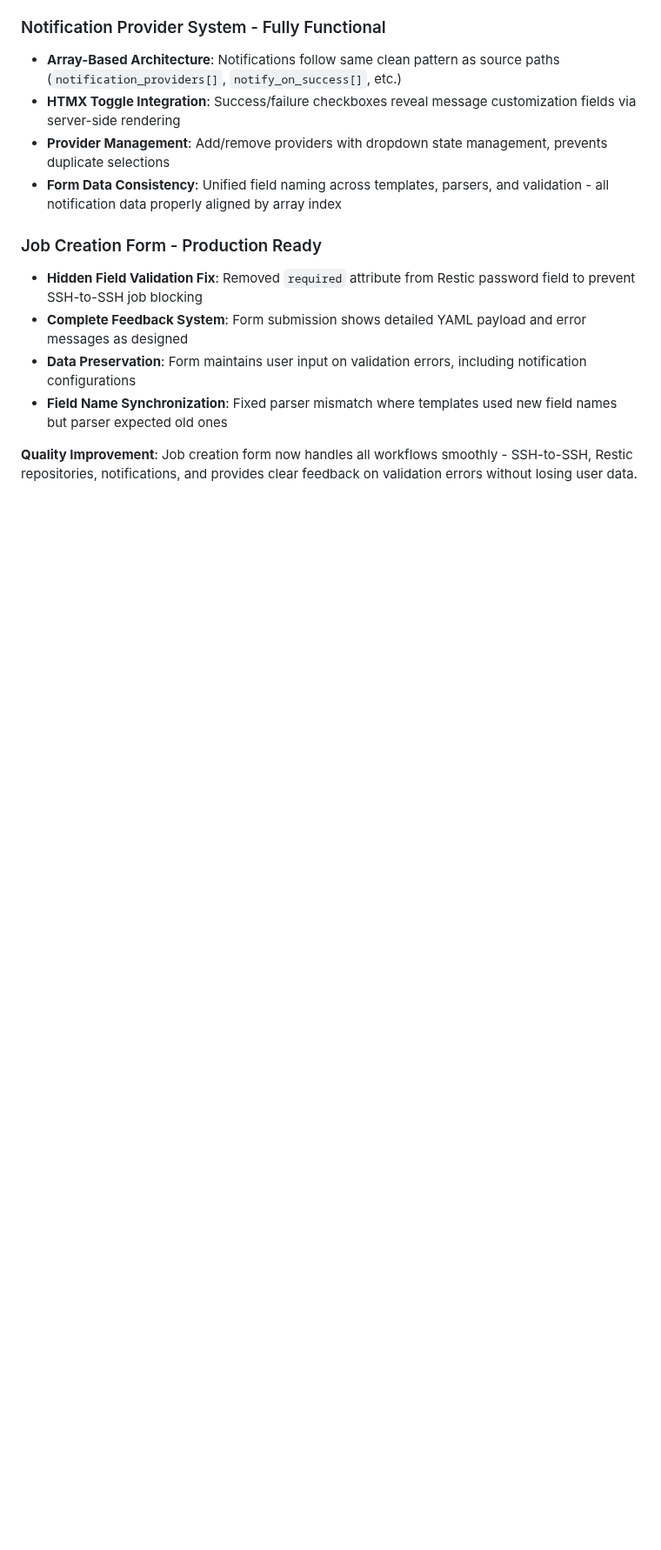
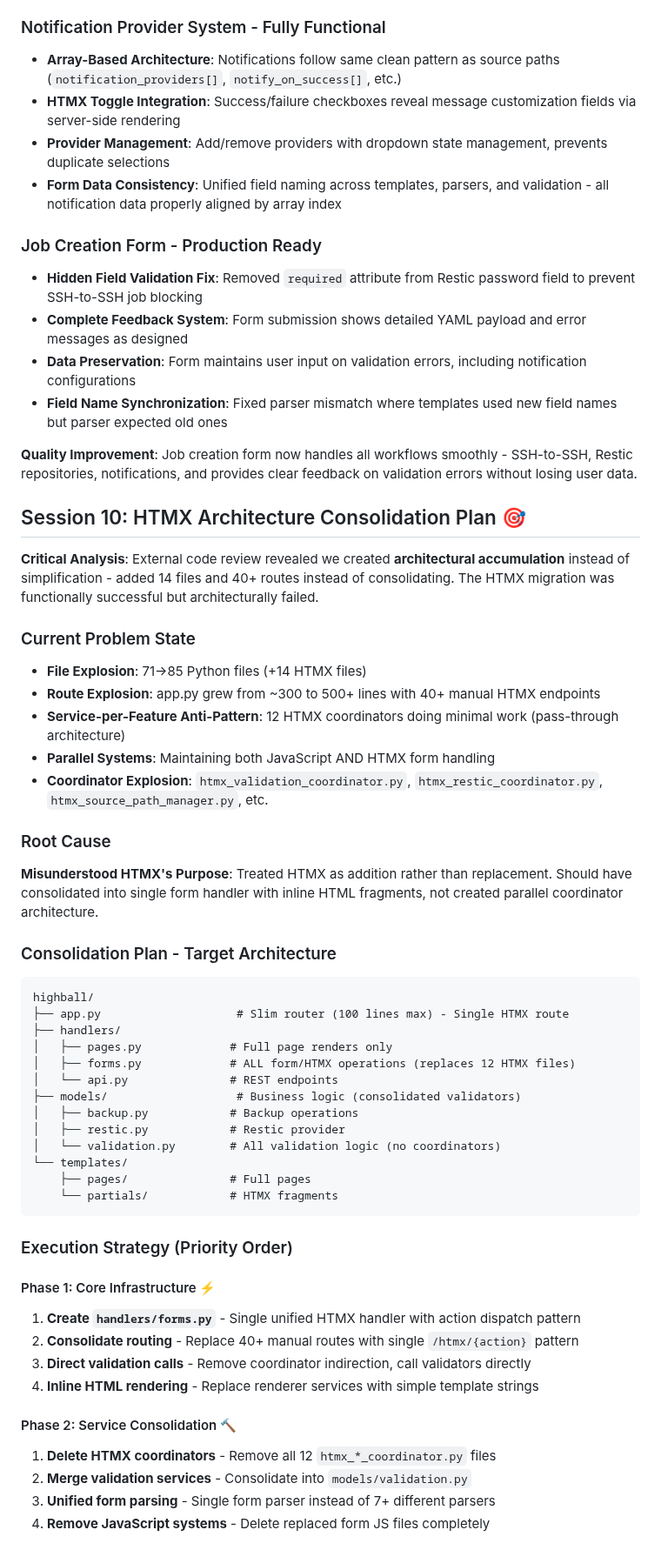
Before and after one commit to ja2ui0/highball, a Markdown page: CHANGES.md, the part around one of its changes. Shown at 87% size. GitHub-like rendering; blank space fills up the shorter version.

Commit message:
Refactor plan

````diff
--- a/CHANGES.md
+++ b/CHANGES.md
@@ -106,3 +106,48 @@
 
 **Quality Improvement**: Job creation form now handles all workflows smoothly - SSH-to-SSH, Restic repositories, notifications, and provides clear feedback on validation errors without losing user data.
 
+## Session 10: HTMX Architecture Consolidation Plan 🎯
+**Critical Analysis**: External code review revealed we created **architectural accumulation** instead of simplification - added 14 files and 40+ routes instead of consolidating. The HTMX migration was functionally successful but architecturally failed.
+
+### Current Problem State
+- **File Explosion**: 71→85 Python files (+14 HTMX files)
+- **Route Explosion**: app.py grew from ~300 to 500+ lines with 40+ manual HTMX endpoints
+- **Service-per-Feature Anti-Pattern**: 12 HTMX coordinators doing minimal work (pass-through architecture)
+- **Parallel Systems**: Maintaining both JavaScript AND HTMX form handling
+- **Coordinator Explosion**: `htmx_validation_coordinator.py`, `htmx_restic_coordinator.py`, `htmx_source_path_manager.py`, etc.
+
+### Root Cause
+**Misunderstood HTMX's Purpose**: Treated HTMX as addition rather than replacement. Should have consolidated into single form handler with inline HTML fragments, not created parallel coordinator architecture.
+
+### Consolidation Plan - Target Architecture
+
+```
+highball/
+├── app.py                    # Slim router (100 lines max) - Single HTMX route
+├── handlers/
+│   ├── pages.py             # Full page renders only
+│   ├── forms.py             # ALL form/HTMX operations (replaces 12 HTMX files)
+│   └── api.py               # REST endpoints
+├── models/                   # Business logic (consolidated validators)
+│   ├── backup.py            # Backup operations
+│   ├── restic.py            # Restic provider
+│   └── validation.py        # All validation logic (no coordinators)
+└── templates/
+    ├── pages/               # Full pages
+    └── partials/            # HTMX fragments
+```
+
+### Execution Strategy (Priority Order)
+
+#### Phase 1: Core Infrastructure ⚡
+1. **Create `handlers/forms.py`** - Single unified HTMX handler with action dispatch pattern
+2. **Consolidate routing** - Replace 40+ manual routes with single `/htmx/{action}` pattern
+3. **Direct validation calls** - Remove coordinator indirection, call validators directly
+4. **Inline HTML rendering** - Replace renderer services with simple template strings
+
+#### Phase 2: Service Consolidation 🔨
+1. **Delete HTMX coordinators** - Remove all 12 `htmx_*_coordinator.py` files
+2. **Merge validation services** - Consolidate into `models/validation.py`
+3. **Unified form parsing** - Single form parser instead of 7+ different parsers
+4. **Remove JavaScript systems** - Delete replaced form JS files completely
+
````
Also changed, not shown: other parts of CHANGES.md (+44 -0 lines), ANALYSIS.md (added, +143 -0 lines).
